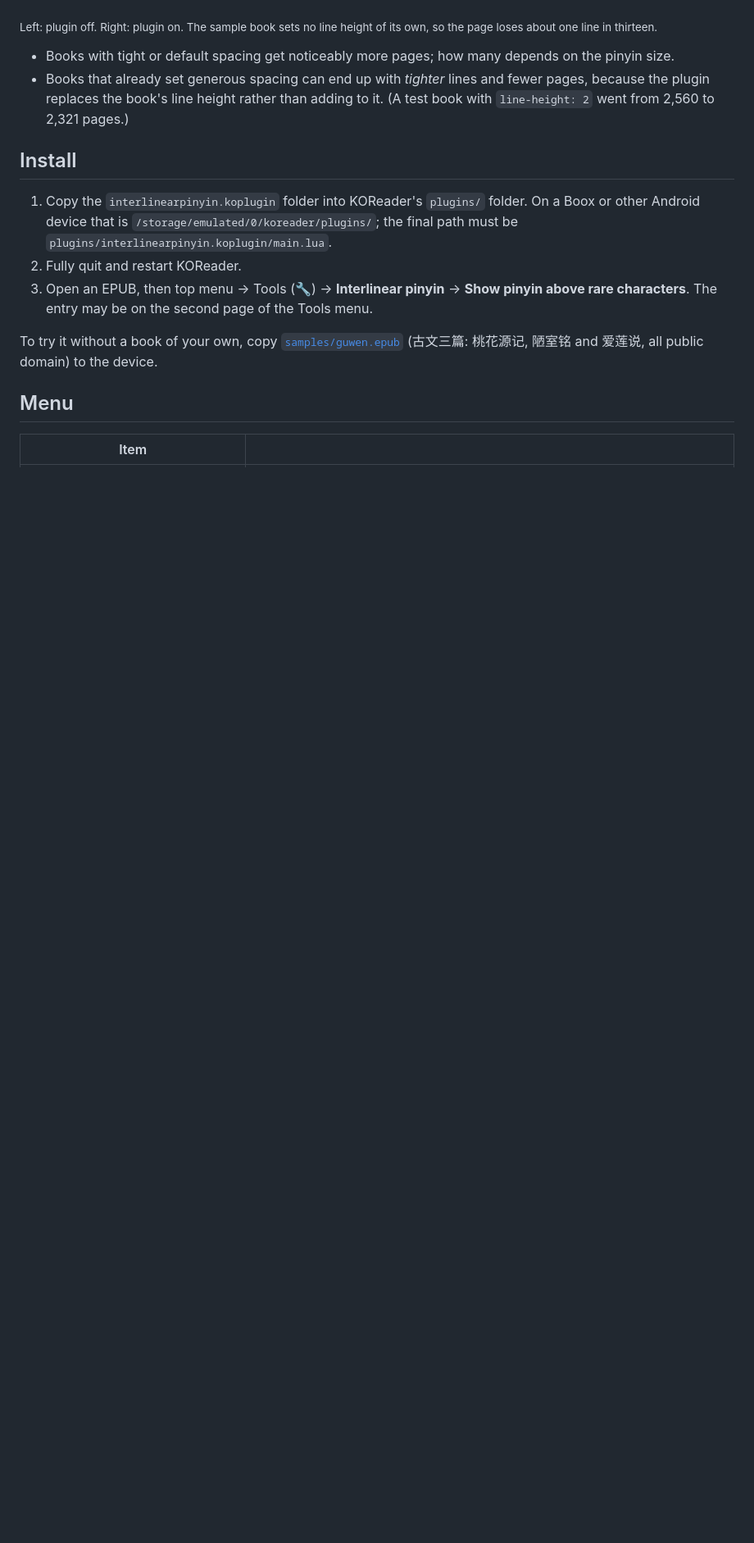
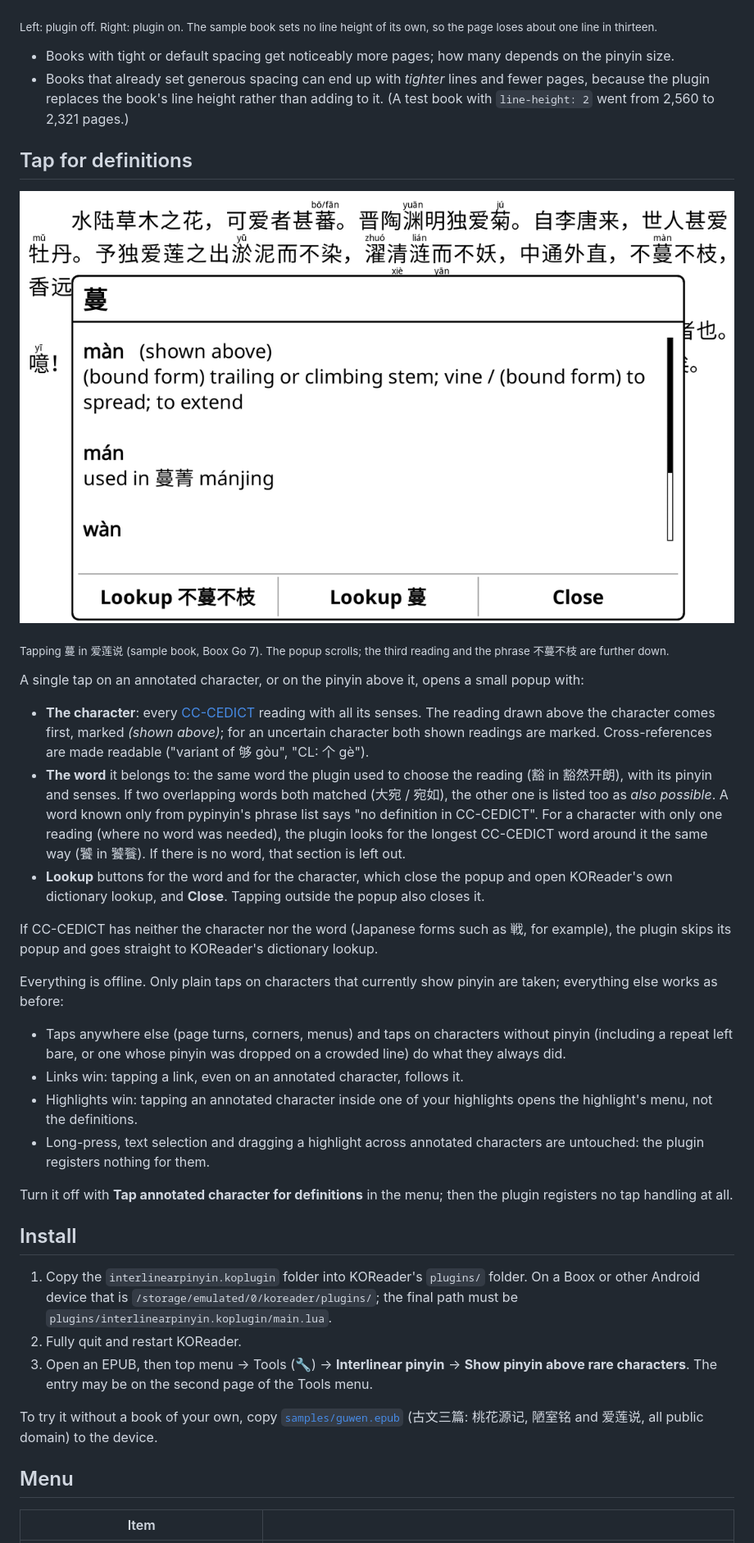
Before and after one commit to scartoon/koreader-interlinear-pinyin, a Markdown page: README.md, the part around one of its changes. Shown at 82% size. Drawn GitHub-style; pictures changed too: docs/popup.png (added); blank space fills up the shorter version.

```diff
--- a/README.md
+++ b/README.md
@@ -33,6 +34,29 @@ The pinyin goes in the space between lines, so the plugin sets a line height tha
 - Books with tight or default spacing get noticeably more pages; how many depends on the pinyin size.
 - Books that already set generous spacing can end up with *tighter* lines and fewer pages, because the plugin replaces the book's line height rather than adding to it. (A test book with `line-height: 2` went from 2,560 to 2,321 pages.)
 
+## Tap for definitions
+
+![Tapping 蔓 in 爱莲说: its readings, the one shown first, and buttons to look up 不蔓不枝 or 蔓 in KOReader's dictionaries](docs/popup.png)
+
+<sub>Tapping 蔓 in 爱莲说 (sample book, Boox Go 7). The popup scrolls; the third reading and the phrase 不蔓不枝 are further down.</sub>
+
+A single tap on an annotated character, or on the pinyin above it, opens a small popup with:
+
+- **The character**: every [CC-CEDICT](https://www.mdbg.net/chinese/dictionary?page=cc-cedict) reading with all its senses. The reading drawn above the character comes first, marked *(shown above)*; for an uncertain character both shown readings are marked. Cross-references are made readable ("variant of 够 gòu", "CL: 个 gè").
+- **The word** it belongs to: the same word the plugin used to choose the reading (豁 in 豁然开朗), with its pinyin and senses. If two overlapping words both matched (大宛 / 宛如), the other one is listed too as *also possible*. A word known only from pypinyin's phrase list says "no definition in CC-CEDICT". For a character with only one reading (where no word was needed), the plugin looks for the longest CC-CEDICT word around it the same way (饕 in 饕餮). If there is no word, that section is left out.
+- **Lookup** buttons for the word and for the character, which close the popup and open KOReader's own dictionary lookup, and **Close**. Tapping outside the popup also closes it.
+
+If CC-CEDICT has neither the character nor the word (Japanese forms such as 戦, for example), the plugin skips its popup and goes straight to KOReader's dictionary lookup.
+
+Everything is offline. Only plain taps on characters that currently show pinyin are taken; everything else works as before:
+
+- Taps anywhere else (page turns, corners, menus) and taps on characters without pinyin (including a repeat left bare, or one whose pinyin was dropped on a crowded line) do what they always did.
+- Links win: tapping a link, even on an annotated character, follows it.
+- Highlights win: tapping an annotated character inside one of your highlights opens the highlight's menu, not the definitions.
+- Long-press, text selection and dragging a highlight across annotated characters are untouched: the plugin registers nothing for them.
+
+Turn it off with **Tap annotated character for definitions** in the menu; then the plugin registers no tap handling at all.
+
 ## Install
 
 1. Copy the `interlinearpinyin.koplugin` folder into KOReader's `plugins/` folder. On a Boox or other Android device that is `/storage/emulated/0/koreader/plugins/`; the final path must be `plugins/interlinearpinyin.koplugin/main.lua`.
```
Also changed, not shown: other parts of README.md (+12 -5 lines), interlinearpinyin.koplugin/data/README.md (+11 -2 lines), 16 other files.
